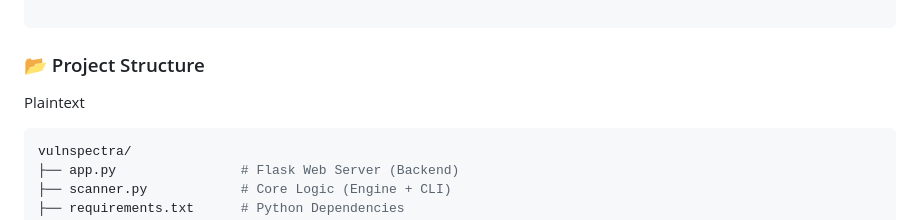
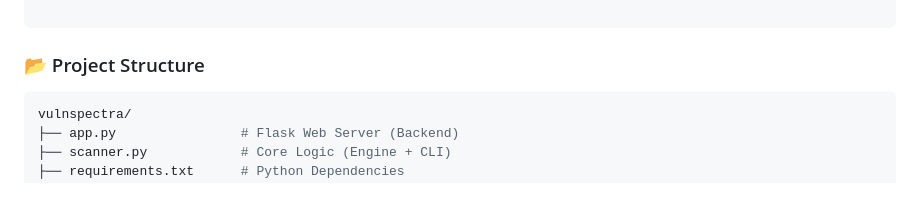
Before and after one commit to Nakul-pejwar/VulnSpectra, a Markdown page: README.md, the part around the change printed below. Rendered like a GitHub page; blank space fills up the shorter version.

````diff
--- a/README.md
+++ b/README.md
@@ -98,7 +98,7 @@ Load custom payloads when prompted.
 ```
 
 ### 📂 Project Structure
-Plaintext
+
 ```bash
 vulnspectra/
 ├── app.py                # Flask Web Server (Backend)
````
Also changed, not shown: other parts of README.md (+7 -5 lines).
